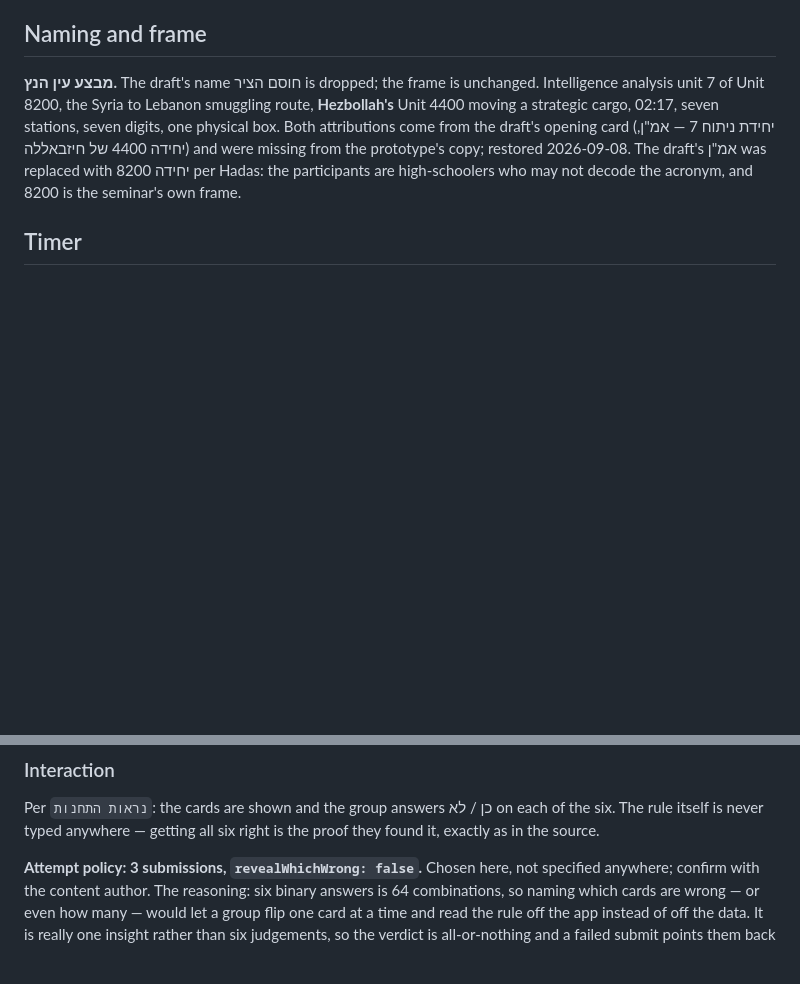
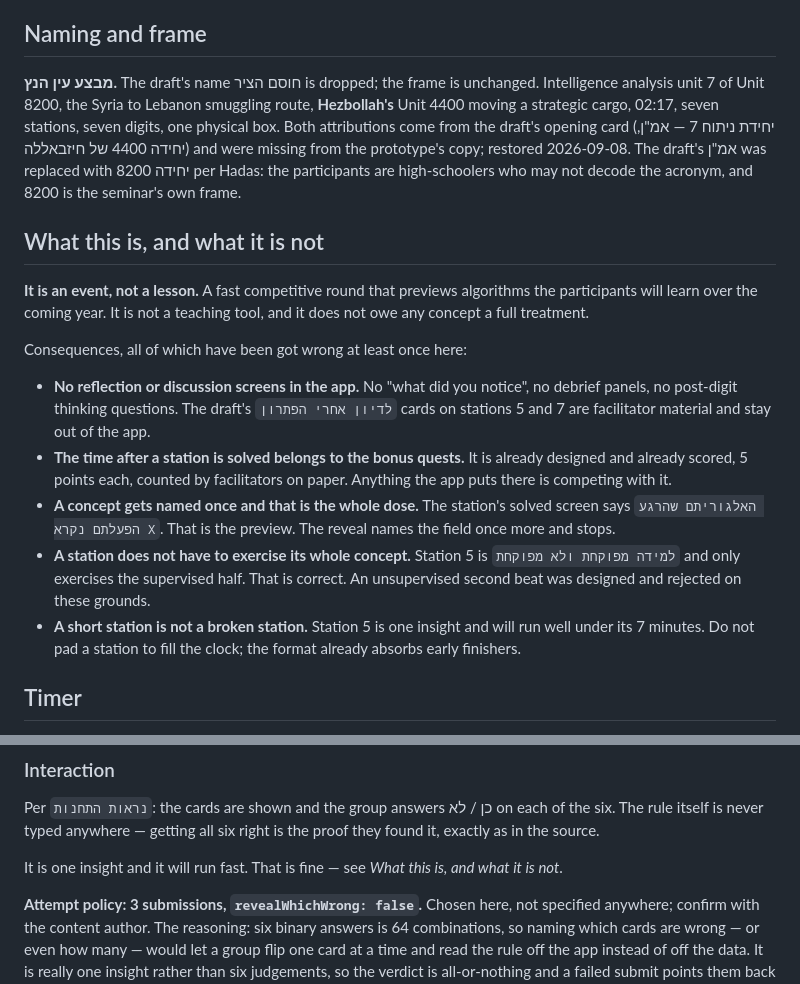
Before and after one commit to hadas8/hawks-eye-live, a Markdown page: docs/build-spec.md, 2 parts joined by grey strips. Drawn GitHub-style; blank space fills up the shorter version.

Commit message:
Record that this is an event, not a lesson
Per Hadas. A fast competitive round previewing algorithms the
participants will meet over the coming year — not a teaching tool, and it
owes no concept a full treatment.

Written into the spec because it is the frame I keep drifting away from:
I proposed an unsupervised second beat for station 5, to run after the
digit was earned. Wrong on two counts. That time already belongs to the
bonus quests, which are designed and scored, so anything the app puts
there competes with them. And a reflection screen turns a game into a
classroom.

Also records the corollaries: a concept gets named once and that is the
whole dose; a station need not exercise its whole concept, so station 5
exercising only the supervised half is correct; and a short station is
not a broken one, so stations do not get padded to fill the clock.

No code changes — nothing currently in the app violates this. The station
5 section loses the worry about being thin.

Co-Authored-By: Claude Opus 5 (1M context) <noreply@anthropic.com>

```diff
--- a/docs/build-spec.md
+++ b/docs/build-spec.md
@@ -7,6 +7,18 @@ Source material: the Drive folder `1P9wJ3NlPZ6Er5CwdTQkQBl9JJfCW3nQa` (owner lot
 ## Naming and frame
 
 **מבצע עין הנץ.** The draft's name חוסם הציר is dropped; the frame is unchanged. Intelligence analysis unit 7 of Unit 8200, the Syria to Lebanon smuggling route, **Hezbollah's** Unit 4400 moving a strategic cargo, 02:17, seven stations, seven digits, one physical box. Both attributions come from the draft's opening card (יחידת ניתוח 7 — אמ"ן, יחידה 4400 של חיזבאללה) and were missing from the prototype's copy; restored 2026-09-08. The draft's אמ"ן was replaced with יחידה 8200 per Hadas: the participants are high-schoolers who may not decode the acronym, and 8200 is the seminar's own frame.
+
+## What this is, and what it is not
+
+**It is an event, not a lesson.** A fast competitive round that previews algorithms the participants will learn over the coming year. It is not a teaching tool, and it does not owe any concept a full treatment.
+
+Consequences, all of which have been got wrong at least once here:
+
+- **No reflection or discussion screens in the app.** No "what did you notice", no debrief panels, no post-digit thinking questions. The draft's `לדיון אחרי הפתרון` cards on stations 5 and 7 are facilitator material and stay out of the app.
+- **The time after a station is solved belongs to the bonus quests.** It is already designed and already scored, 5 points each, counted by facilitators on paper. Anything the app puts there is competing with it.
+- **A concept gets named once and that is the whole dose.** The station's solved screen says `האלגוריתם שהרגע הפעלתם נקרא X`. That is the preview. The reveal names the field once more and stops.
+- **A station does not have to exercise its whole concept.** Station 5 is `למידה מפוקחת ולא מפוקחת` and only exercises the supervised half. That is correct. An unsupervised second beat was designed and rejected on these grounds.
+- **A short station is not a broken station.** Station 5 is one insight and will run well under its 7 minutes. Do not pad a station to fill the clock; the format already absorbs early finishers.
 
 ## Timer
 
@@ -160,6 +172,8 @@ Source: `תחנה_5_.docx`, which supersedes the draft's own card set. Ten label
 
 Per `נראות התחנות`: the cards are shown and the group answers כן / לא on each of the six. The rule itself is never typed anywhere — getting all six right is the proof they found it, exactly as in the source.
 
+It is one insight and it will run fast. That is fine — see *What this is, and what it is not*.
+
 **Attempt policy: 3 submissions, `revealWhichWrong: false`.** Chosen here, not specified anywhere; confirm with the content author. The reasoning: six binary answers is 64 combinations, so naming which cards are wrong — or even how many — would let a group flip one card at a time and read the rule off the app instead of off the data. It is really one insight rather than six judgements, so the verdict is all-or-nothing and a failed submit points them back at the ten labelled cards.
 
 ### Copy
```
